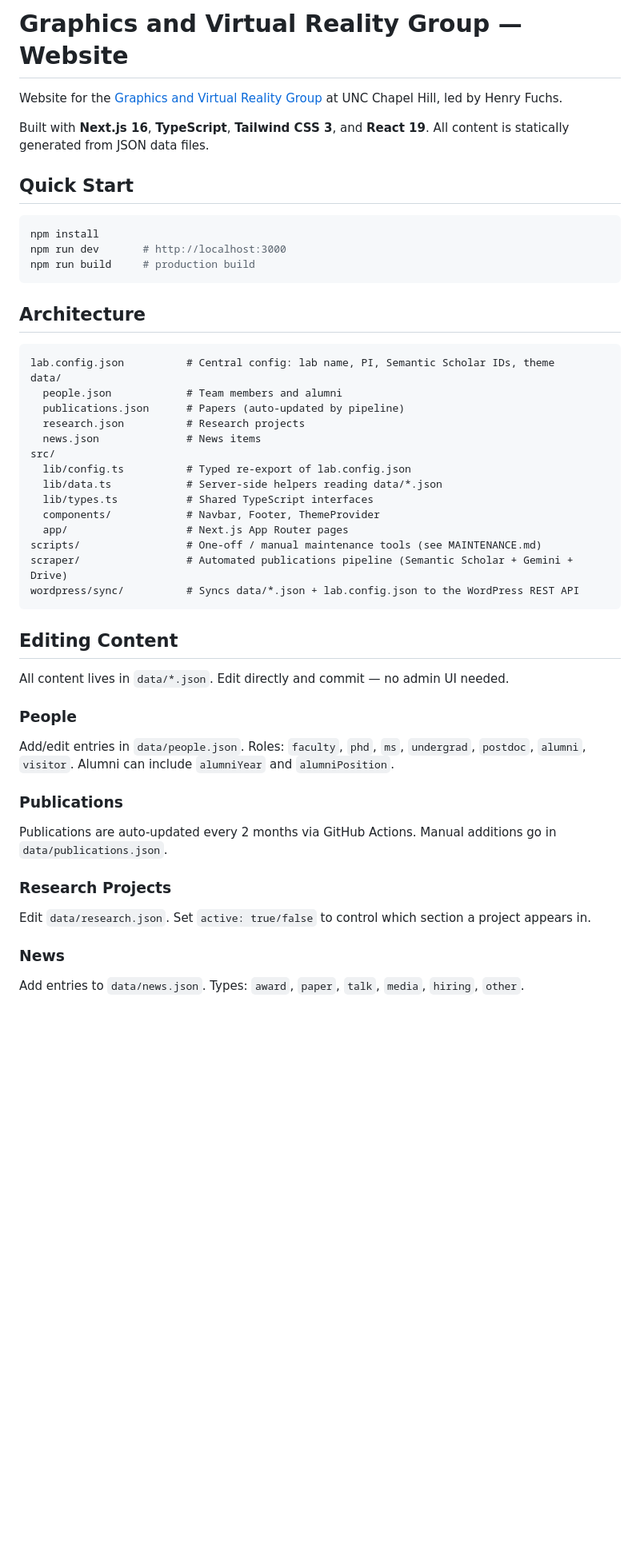
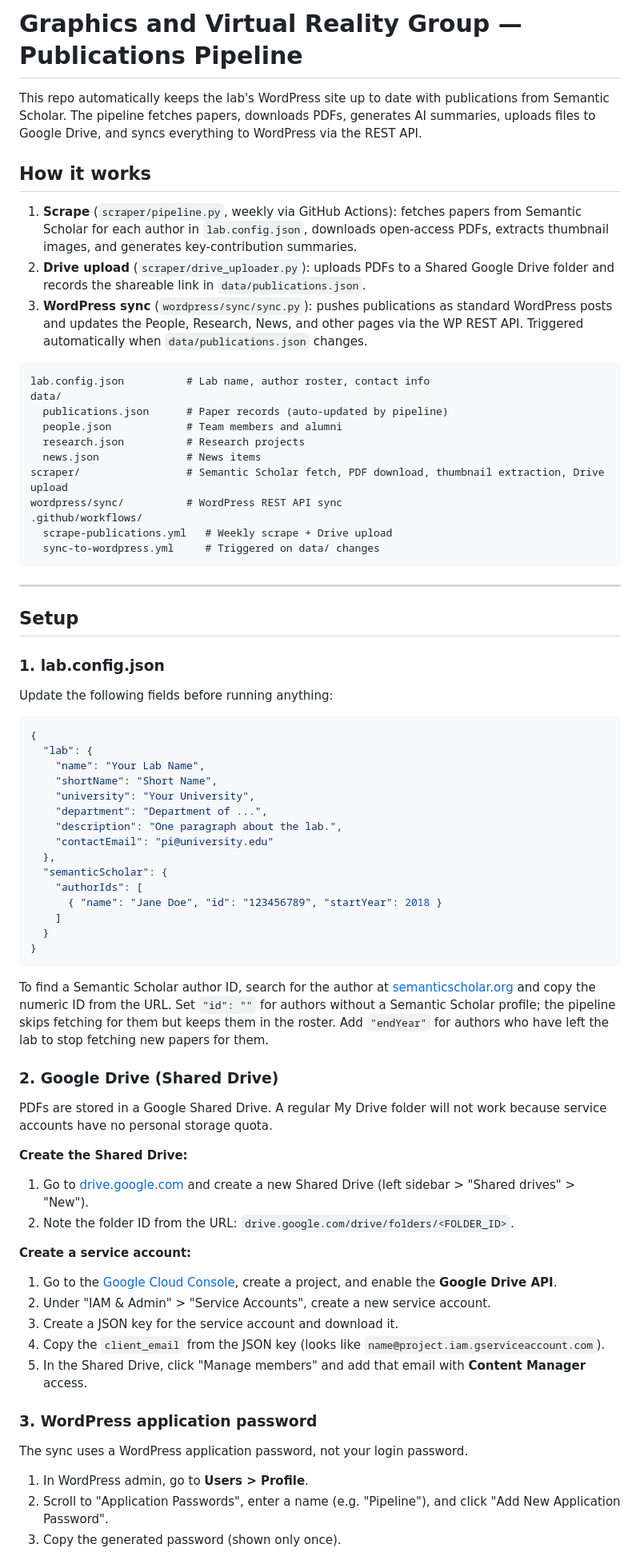
Before and after one commit to pawagh/graphics-group, a Markdown page: README.md, the part around one of its changes. Shown at 80% size. GitHub-like rendering; blank space fills up the shorter version.

````diff
--- a/README.md
+++ b/README.md
@@ -1,54 +1,77 @@
-# Graphics and Virtual Reality Group — Website
+# Graphics and Virtual Reality Group — Publications Pipeline
 
-Website for the [Graphics and Virtual Reality Group](https://telepresence.web.unc.edu/) at UNC Chapel Hill, led by Henry Fuchs.
+This repo automatically keeps the lab's WordPress site up to date with publications from Semantic Scholar. The pipeline fetches papers, downloads PDFs, generates AI summaries, uploads files to Google Drive, and syncs everything to WordPress via the REST API.
 
-Built with **Next.js 16**, **TypeScript**, **Tailwind CSS 3**, and **React 19**. All content is statically generated from JSON data files.
+## How it works
 
-## Quick Start
+1. **Scrape** (`scraper/pipeline.py`, weekly via GitHub Actions): fetches papers from Semantic Scholar for each author in `lab.config.json`, downloads open-access PDFs, extracts thumbnail images, and generates key-contribution summaries.
+2. **Drive upload** (`scraper/drive_uploader.py`): uploads PDFs to a Shared Google Drive folder and records the shareable link in `data/publications.json`.
+3. **WordPress sync** (`wordpress/sync/sync.py`): pushes publications as standard WordPress posts and updates the People, Research, News, and other pages via the WP REST API. Triggered automatically when `data/publications.json` changes.
 
-```bash
-npm install
-npm run dev       # http://localhost:3000
-npm run build     # production build
+```
+lab.config.json          # Lab name, author roster, contact info
+data/
+  publications.json      # Paper records (auto-updated by pipeline)
+  people.json            # Team members and alumni
+  research.json          # Research projects
+  news.json              # News items
+scraper/                 # Semantic Scholar fetch, PDF download, thumbnail extraction, Drive upload
+wordpress/sync/          # WordPress REST API sync
+.github/workflows/
+  scrape-publications.yml   # Weekly scrape + Drive upload
+  sync-to-wordpress.yml     # Triggered on data/ changes
 ```
 
-## Architecture
+---
 
-```
-lab.config.json          # Central config: lab name, PI, Semantic Scholar IDs, theme
-data/
-  people.json            # Team members and alumni
-  publications.json      # Papers (auto-updated by pipeline)
-  research.json          # Research projects
-  news.json              # News items
-src/
-  lib/config.ts          # Typed re-export of lab.config.json
-  lib/data.ts            # Server-side helpers reading data/*.json
-  lib/types.ts           # Shared TypeScript interfaces
-  components/            # Navbar, Footer, ThemeProvider
-  app/                   # Next.js App Router pages
-scripts/                 # One-off / manual maintenance tools (see MAINTENANCE.md)
-scraper/                 # Automated publications pipeline (Semantic Scholar + Gemini + Drive)
-wordpress/sync/          # Syncs data/*.json + lab.config.json to the WordPress REST API
+## Setup
+
+### 1. lab.config.json
+
+Update the following fields before running anything:
+
+```json
+{
+  "lab": {
+    "name": "Your Lab Name",
+    "shortName": "Short Name",
+    "university": "Your University",
+    "department": "Department of ...",
+    "description": "One paragraph about the lab.",
+    "contactEmail": "pi@university.edu"
+  },
+  "semanticScholar": {
+    "authorIds": [
+      { "name": "Jane Doe", "id": "123456789", "startYear": 2018 }
+    ]
+  }
+}
 ```
 
-## Editing Content
+To find a Semantic Scholar author ID, search for the author at [semanticscholar.org](https://www.semanticscholar.org/) and copy the numeric ID from the URL. Set `"id": ""` for authors without a Semantic Scholar profile; the pipeline skips fetching for them but keeps them in the roster. Add `"endYear"` for authors who have left the lab to stop fetching new papers for them.
 
-All content lives in `data/*.json`. Edit directly and commit — no admin UI needed.
+### 2. Google Drive (Shared Drive)
 
-### People
+PDFs are stored in a Google Shared Drive. A regular My Drive folder will not work because service accounts have no personal storage quota.
 
-Add/edit entries in `data/people.json`. Roles: `faculty`, `phd`, `ms`, `undergrad`, `postdoc`, `alumni`, `visitor`. Alumni can include `alumniYear` and `alumniPosition`.
+**Create the Shared Drive:**
 
-### Publications
+1. Go to [drive.google.com](https://drive.google.com) and create a new Shared Drive (left sidebar > "Shared drives" > "New").
+2. Note the folder ID from the URL: `drive.google.com/drive/folders/<FOLDER_ID>`.
 
-Publications are auto-updated every 2 months via GitHub Actions. Manual additions go in `data/publications.json`.
+**Create a service account:**
 
-### Research Projects
+1. Go to the [Google Cloud Console](https://console.cloud.google.com/), create a project, and enable the **Google Drive API**.
+2. Under "IAM & Admin" > "Service Accounts", create a new service account.
+3. Create a JSON key for the service account and download it.
+4. Copy the `client_email` from the JSON key (looks like `name@project.iam.gserviceaccount.com`).
+5. In the Shared Drive, click "Manage members" and add that email with **Content Manager** access.
 
-Edit `data/research.json`. Set `active: true/false` to control which section a project appears in.
+### 3. WordPress application password
 
-### News
+The sync uses a WordPress application password, not your login password.
 
-Add entries to `data/news.json`. Types: `award`, `paper`, `talk`, `media`, `hiring`, `other`.
+1. In WordPress admin, go to **Users > Profile**.
+2. Scroll to "Application Passwords", enter a name (e.g. "Pipeline"), and click "Add New Application Password".
+3. Copy the generated password (shown only once).
 
````
Also changed, not shown: other parts of README.md (+58 -50 lines).
